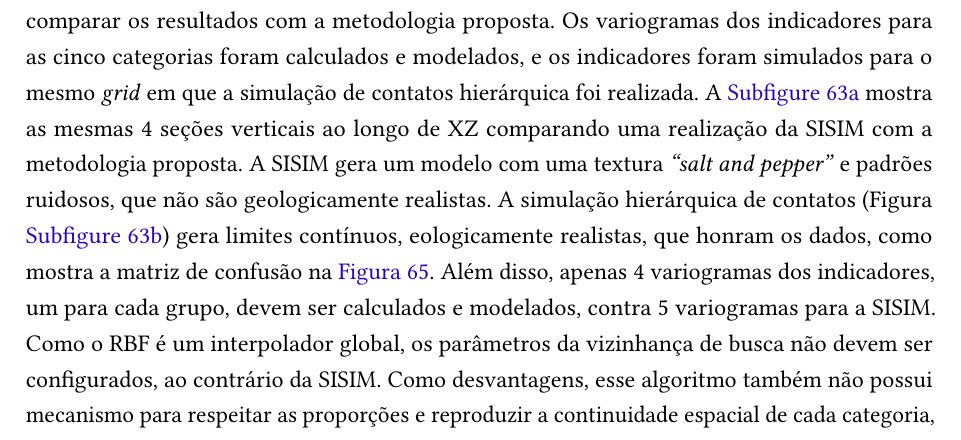
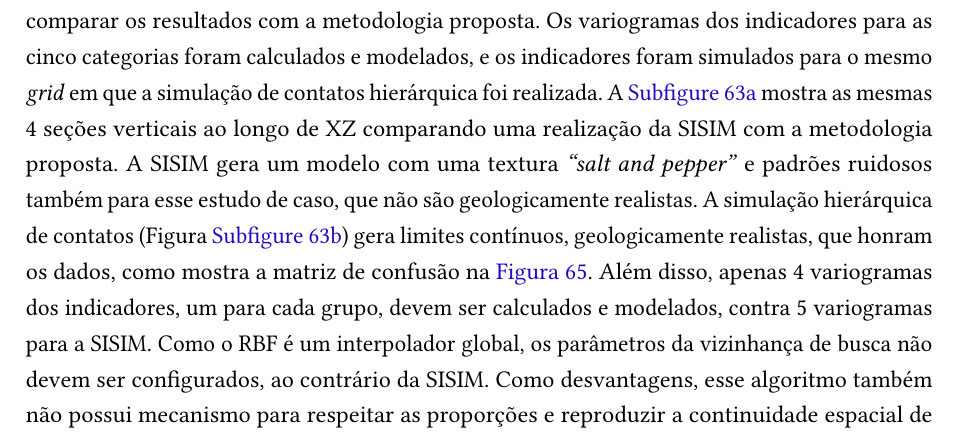
Before and after one commit to robertorolo/thesis_latex_files, a LaTeX thesis (main.tex, which reads capitulo_3/main.tex): part of page 86 of 110, cut so that both start at the same text. Compiled offline with pdfLaTeX.

Commit message:
quasi-final version

```diff
--- a/capitulo_3/main.tex
+++ b/capitulo_3/main.tex
@@ -475,7 +475,7 @@ A \autoref{cobre_reals} mostra uma seção vertical e uma horizontal para duas r
 
 \subsection{Discussão}
 
-A SISIM foi aplicada ao mesmo banco de dados, assim como na \autoref{pfiels_sec}, a fim de comparar os resultados com a metodologia proposta. Os variogramas dos indicadores para as cinco categorias foram calculados e modelados, e os indicadores foram simulados para o mesmo \textit{grid} em que a simulação de contatos hierárquica foi realizada. A \autoref{fig:sisimsec} mostra as mesmas 4 seções verticais ao longo de XZ comparando uma realização da SISIM com a metodologia proposta. A SISIM gera um modelo com uma textura \textit{“salt and pepper”} e padrões ruidosos, que não são geologicamente realistas. A simulação hierárquica de contatos (Figura \autoref{fig:r2cp}) gera limites contínuos, eologicamente realistas, que honram os dados, como mostra a matriz de confusão na \autoref{fig:backflag_bound_hier}. Além disso, apenas 4 variogramas dos indicadores, um para cada grupo, devem ser calculados e modelados, contra 5 variogramas para a SISIM. Como o RBF é um interpolador global, os parâmetros da vizinhança de busca não devem ser configurados, ao contrário da SISIM. Como desvantagens, esse algoritmo também não possui mecanismo para respeitar as proporções e reproduzir a continuidade espacial de cada categoria, embora isso possa ser contornado alterando iterativamente os parâmetros e verificando os resultados.
+A SISIM foi aplicada ao mesmo banco de dados, assim como na \autoref{pfiels_sec}, a fim de comparar os resultados com a metodologia proposta. Os variogramas dos indicadores para as cinco categorias foram calculados e modelados, e os indicadores foram simulados para o mesmo \textit{grid} em que a simulação de contatos hierárquica foi realizada. A \autoref{fig:sisimsec} mostra as mesmas 4 seções verticais ao longo de XZ comparando uma realização da SISIM com a metodologia proposta. A SISIM gera um modelo com uma textura \textit{“salt and pepper”} e padrões ruidosos também para esse estudo de caso, que não são geologicamente realistas. A simulação hierárquica de contatos (Figura \autoref{fig:r2cp}) gera limites contínuos, geologicamente realistas, que honram os dados, como mostra a matriz de confusão na \autoref{fig:backflag_bound_hier}. Além disso, apenas 4 variogramas dos indicadores, um para cada grupo, devem ser calculados e modelados, contra 5 variogramas para a SISIM. Como o RBF é um interpolador global, os parâmetros da vizinhança de busca não devem ser configurados, ao contrário da SISIM. Como desvantagens, esse algoritmo também não possui mecanismo para respeitar as proporções e reproduzir a continuidade espacial de cada categoria, embora isso possa ser contornado alterando iterativamente os parâmetros e verificando os resultados.
 
 \begin{figure}[H]
     \caption{Seções equidistantes em XZ comparando uma realização do modelo geológico do SISIM com uma realização da metodologia proposta.} \label{fig:cs_reals}
```
Also changed, not shown: 5 other files.
